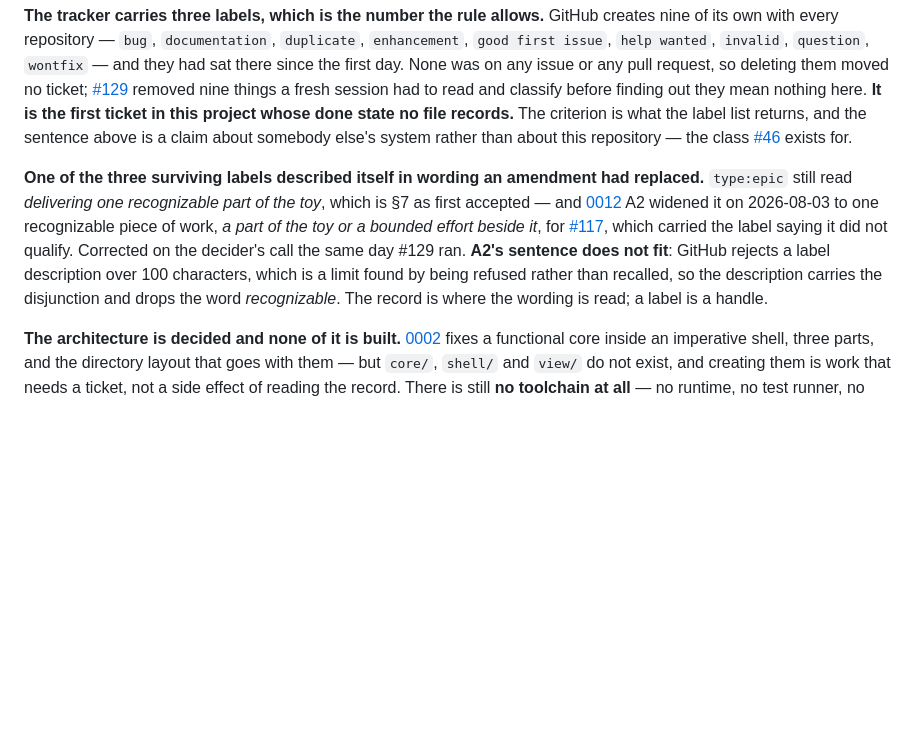
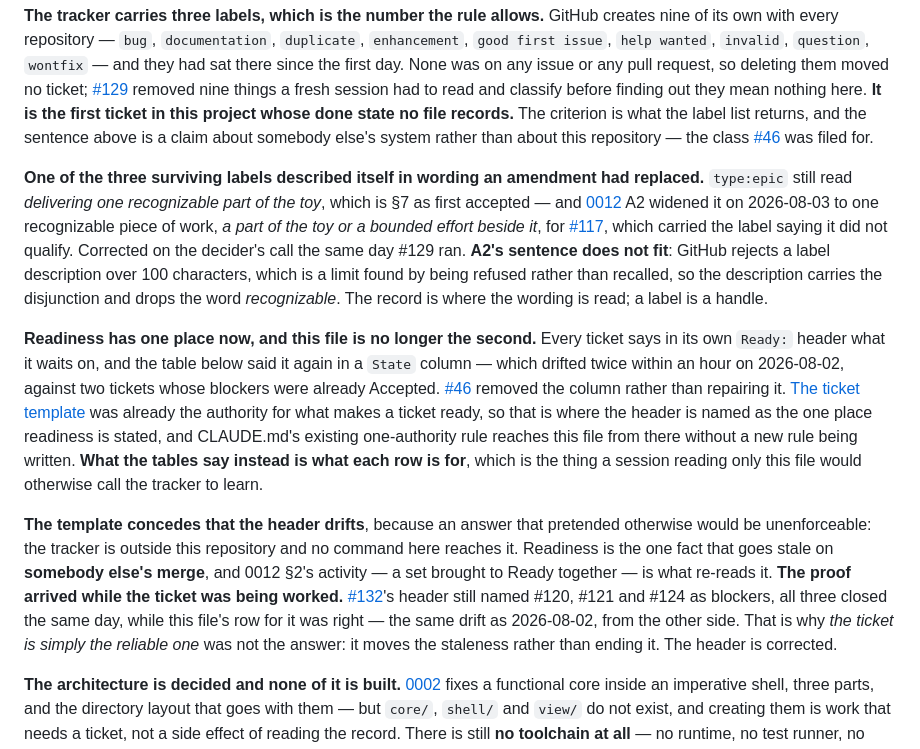
Before and after one commit to nanatsusaya/dot-panic, a Markdown page: docs/STATUS.md, the part around one of its changes. GitHub-like rendering; blank space fills up the shorter version.

```diff
--- a/docs/STATUS.md
+++ b/docs/STATUS.md
@@ -208,7 +208,7 @@ fresh session had to read and classify before finding out they mean nothing here
 **It is the first ticket in this project whose done state no file records.** The
 criterion is what the label list returns, and the sentence above is a claim about
 somebody else's system rather than about this repository — the class
-[#46](https://github.com/nanatsusaya/dot-panic/issues/46) exists for.
+[#46](https://github.com/nanatsusaya/dot-panic/issues/46) was filed for.
 
 **One of the three surviving labels described itself in wording an amendment had
 replaced.** `type:epic` still read *delivering one recognizable part of the toy*,
@@ -221,6 +221,30 @@ same day #129 ran. **A2's sentence does not fit**: GitHub rejects a label
 description over 100 characters, which is a limit found by being refused rather
 than recalled, so the description carries the disjunction and drops the word
 *recognizable*. The record is where the wording is read; a label is a handle.
+
+**Readiness has one place now, and this file is no longer the second.** Every
+ticket says in its own `Ready:` header what it waits on, and the table below said
+it again in a `State` column — which drifted twice within an hour on 2026-08-02,
+against two tickets whose blockers were already Accepted.
+[#46](https://github.com/nanatsusaya/dot-panic/issues/46) removed the column
+rather than repairing it. [The ticket
+template](../.github/ISSUE_TEMPLATE/task.md) was already the authority for what
+makes a ticket ready, so that is where the header is named as the one place
+readiness is stated, and CLAUDE.md's existing one-authority rule reaches this
+file from there without a new rule being written. **What the tables say instead
+is what each row is for**, which is the thing a session reading only this file
+would otherwise call the tracker to learn.
+
+**The template concedes that the header drifts**, because an answer that
+pretended otherwise would be unenforceable: the tracker is outside this
+repository and no command here reaches it. Readiness is the one fact that goes
+stale on **somebody else's merge**, and 0012 §2's activity — a set brought to
+Ready together — is what re-reads it. **The proof arrived while the ticket was
+being worked.** [#132](https://github.com/nanatsusaya/dot-panic/issues/132)'s
+header still named #120, #121 and #124 as blockers, all three closed the same
+day, while this file's row for it was right — the same drift as 2026-08-02, from
+the other side. That is why *the ticket is simply the reliable one* was not the
+answer: it moves the staleness rather than ending it. The header is corrected.
 
 **The architecture is decided and none of it is built.**
 [0002](adr/0002-overall-architecture.md) fixes a functional core inside an
```
Also changed, not shown: other parts of docs/STATUS.md (+42 -52 lines), .github/ISSUE_TEMPLATE/task.md (+7 -0 lines).
